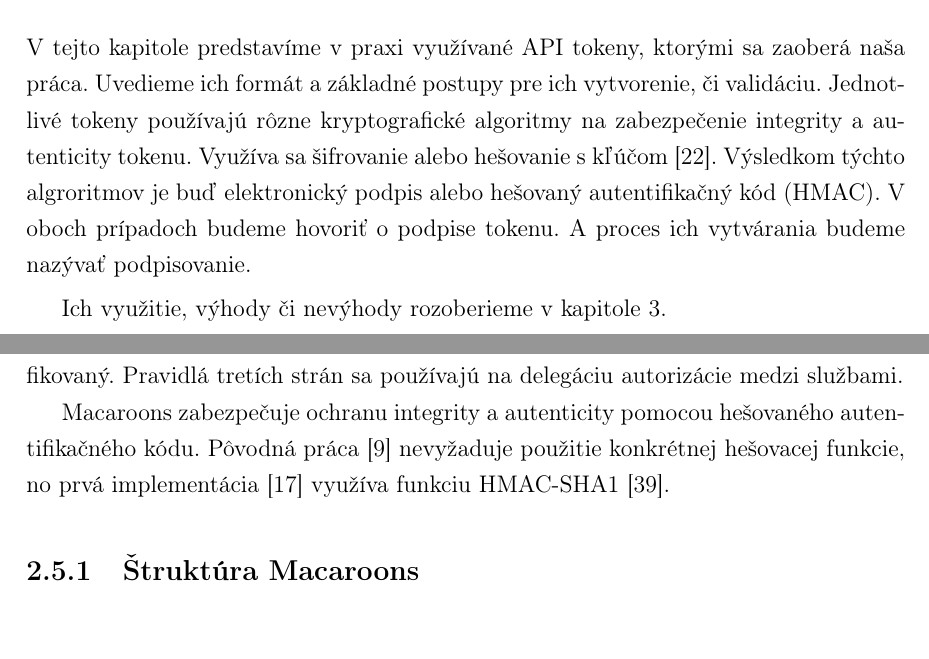
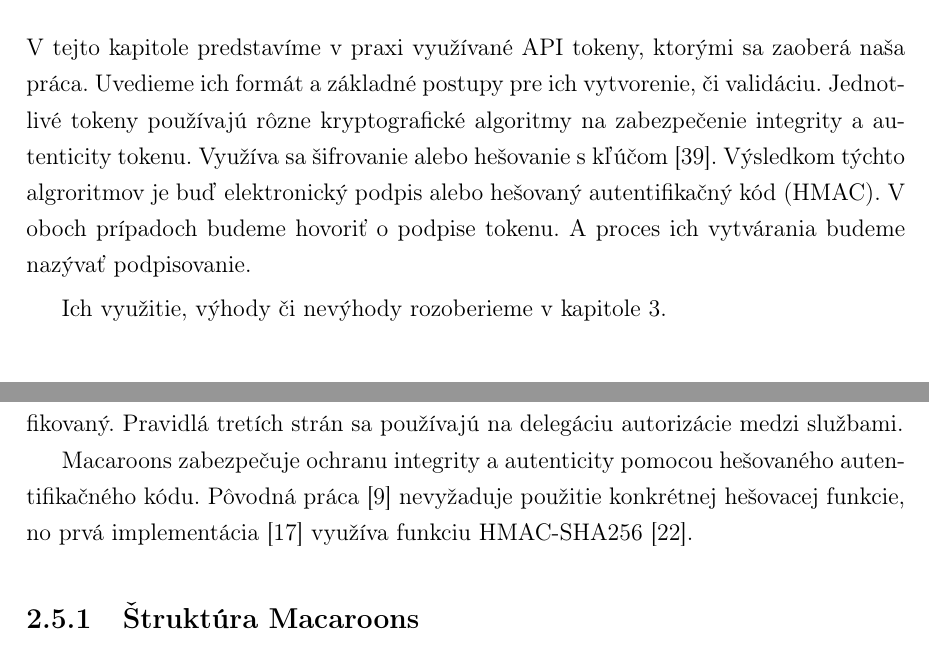
Before and after one commit to jitka1997/bachalor-thesis, a LaTeX thesis (praca/main.tex, which reads praca/chapter2.tex): two parts of pages 26 and 32 of 64, joined at a grey line, cut so that both start at the same text. Compiled offline with pdfLaTeX.

Commit message:
Fix hmac citations

```diff
--- a/praca/chapter2.tex
+++ b/praca/chapter2.tex
@@ -2,7 +2,7 @@
 
 \label{kap:typy} % id kapitoly pre prikaz ref
 
-V tejto kapitole predstavíme v praxi využívané API tokeny, ktorými sa zaoberá naša práca. Uvedieme ich formát a základné postupy pre ich vytvorenie, či validáciu. Jednotlivé tokeny používajú rôzne kryptografické algoritmy na zabezpečenie integrity a autenticity tokenu. Využíva sa šifrovanie alebo hešovanie s kľúčom \cite{hmac}. Výsledkom týchto algroritmov je buď elektronický podpis alebo hešovaný autentifikačný kód (HMAC). V oboch prípadoch budeme hovoriť o podpise tokenu. A proces ich vytvárania budeme nazývať podpisovanie.
+V tejto kapitole predstavíme v praxi využívané API tokeny, ktorými sa zaoberá naša práca. Uvedieme ich formát a základné postupy pre ich vytvorenie, či validáciu. Jednotlivé tokeny používajú rôzne kryptografické algoritmy na zabezpečenie integrity a autenticity tokenu. Využíva sa šifrovanie alebo hešovanie s kľúčom \cite{hmac_povodny}. Výsledkom týchto algroritmov je buď elektronický podpis alebo hešovaný autentifikačný kód (HMAC). V oboch prípadoch budeme hovoriť o podpise tokenu. A proces ich vytvárania budeme nazývať podpisovanie.
 
 Ich využitie, výhody či nevýhody rozoberieme v kapitole \ref{kap:teoreticke}.
 
@@ -130,7 +130,7 @@ Macaroons sú tokeny s kontextovými pravidlami. Vznikli v rámci výskumného p
 
 Pravidlá sa delia podľa strany, ktorá potvrdí alebo zabezpečí ich naplnenie na pravidlá prvej a tretej strany. Pravidlá prvej strany sú jednoduché predikáty. Na autorizáciu požiadavky sprevádzanej Macaroons tokenom sa musia všetky tieto predikáty vyhodnotiť pravdivo v rámci kontextu danej požiadavky. Pravidlom prvej strany môže byť napríklad obmedzenie typu požiadaviek iba na čítacie. Pravidlá tretích strán vyžadujú dôkaz o nejakej skutočnosti od tretej strany. Pri dôkaze od tretích strán sa využíva princíp dôkazu držiteľa kľúča, kde tretia strana dokáže, že pozná nejaký tajný kľúč napríklad tak, že podpíše zadaný reťazec znakov. Pravidlom tretej strany môže byť požiadavka na doloženie dôkazu od autentifikačného servera, že používateľ je autentifikovaný. Pravidlá tretích strán sa používajú na delegáciu autorizácie medzi službami.
 
-Macaroons zabezpečuje ochranu integrity a autenticity pomocou hešovaného autentifikačného kódu. Pôvodná práca \cite{macaroons_paper} nevyžaduje použitie konkrétnej hešovacej funkcie, no prvá implementácia \cite{macaroons_git} využíva funkciu HMAC-SHA1 \cite{hmac_sha1}.
+Macaroons zabezpečuje ochranu integrity a autenticity pomocou hešovaného autentifikačného kódu. Pôvodná práca \cite{macaroons_paper} nevyžaduje použitie konkrétnej hešovacej funkcie, no prvá implementácia \cite{macaroons_git} využíva funkciu HMAC-SHA256 \cite{hmac}.
 
 \subsection{Štruktúra Macaroons}
 
```
Also changed, not shown: praca/literatura.bib (+1 -4 lines), praca/main.pdf.
